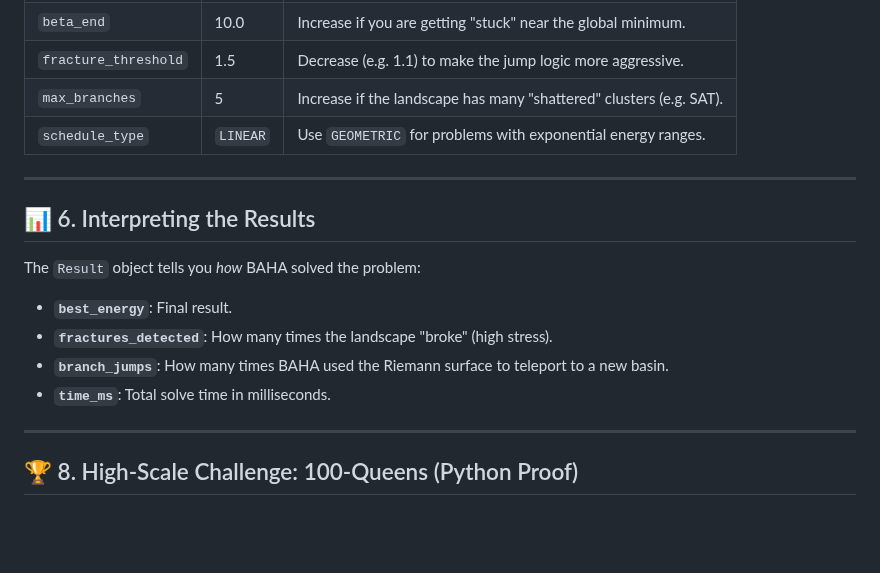
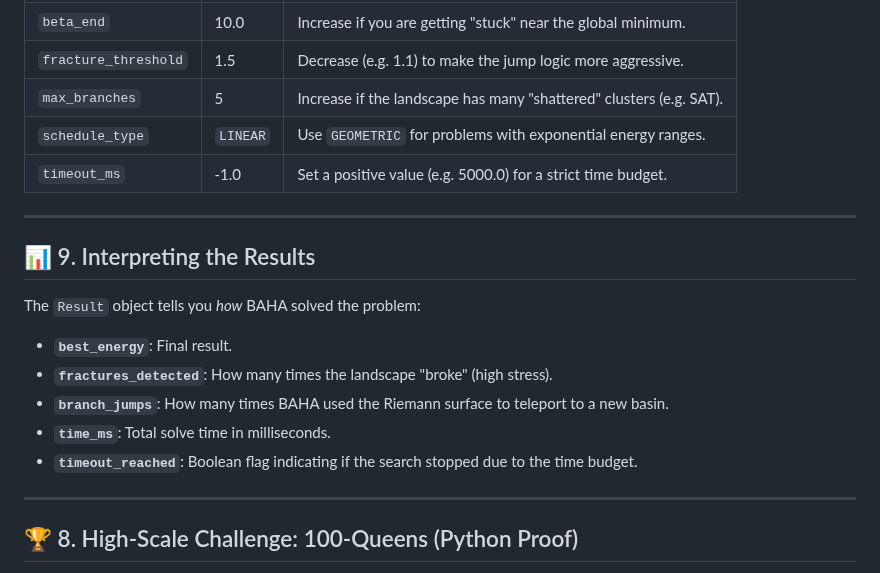
Before and after one commit to sethuiyer/baha, a Markdown page: TUTORIAL.md, the part around the change. Drawn GitHub-style; blank space fills up the shorter version.

Commit message:
Update TUTORIAL.md with anytime mechanism details

```diff
--- a/TUTORIAL.md
+++ b/TUTORIAL.md
@@ -255,10 +255,11 @@ BAHA has several parameters to handle different landscape types:
 | `fracture_threshold` | 1.5 | Decrease (e.g. 1.1) to make the jump logic more aggressive. |
 | `max_branches` | 5 | Increase if the landscape has many "shattered" clusters (e.g. SAT). |
 | `schedule_type` | `LINEAR` | Use `GEOMETRIC` for problems with exponential energy ranges. |
+| `timeout_ms` | -1.0 | Set a positive value (e.g. 5000.0) for a strict time budget. |
 
 ---
 
-## 📊 6. Interpreting the Results
+## 📊 9. Interpreting the Results
 
 The `Result` object tells you *how* BAHA solved the problem:
 
@@ -266,6 +267,7 @@ The `Result` object tells you *how* BAHA solved the problem:
 - **`fractures_detected`**: How many times the landscape "broke" (high stress).
 - **`branch_jumps`**: How many times BAHA used the Riemann surface to teleport to a new basin.
 - **`time_ms`**: Total solve time in milliseconds.
+- **`timeout_reached`**: Boolean flag indicating if the search stopped due to the time budget.
 
 ---
 
```
